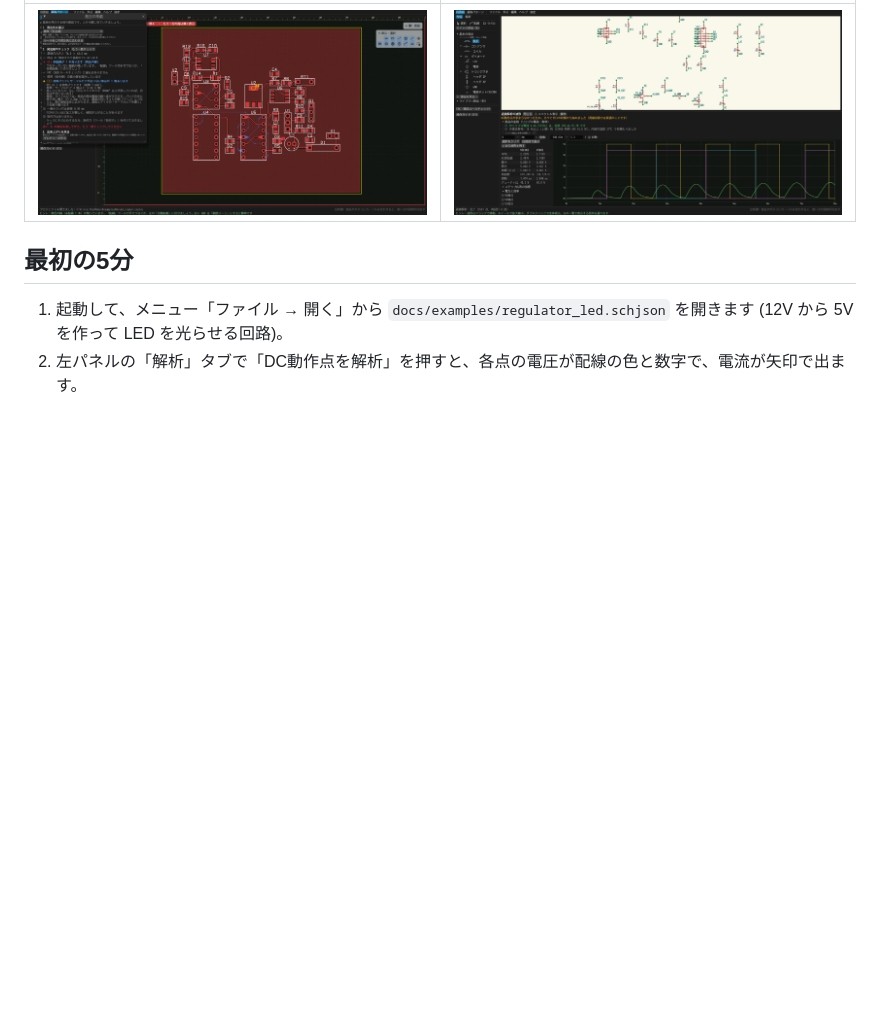
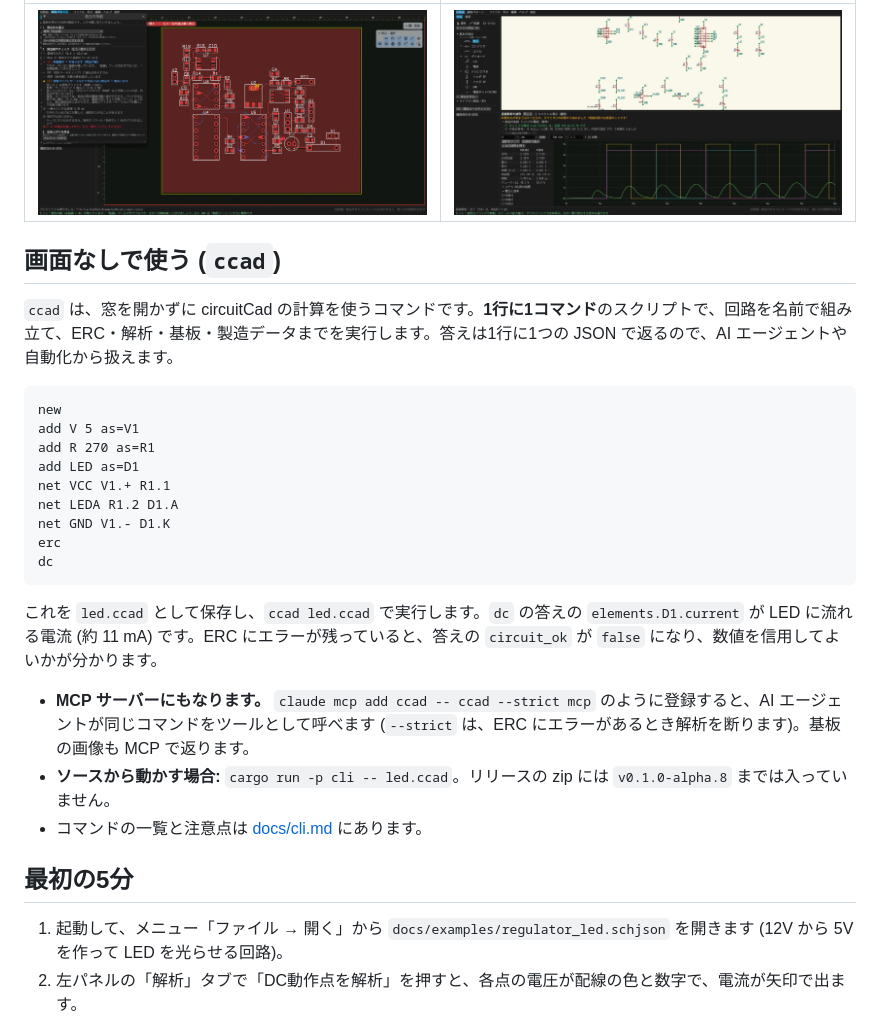
Before and after one commit to K2EXTER/circuitCad, a Markdown page: README.md, the part around the change. Drawn GitHub-style; blank space fills up the shorter version.

Commit message:
README: a section on the headless command ccad (example, circuit_ok, MCP)
Co-Authored-By: Claude Sonnet 5.5 <noreply@anthropic.com>

````diff
--- a/README.md
+++ b/README.md
@@ -72,6 +72,27 @@
 |---|---|
 | ![発注の準備の窓](docs/images/order.png) | ![総合デモの過渡解析。555 の出力を割ったカウンタの波形](docs/images/mixed-signal-waveform.png) |
 
+## 画面なしで使う (`ccad`)
+`ccad` は、窓を開かずに circuitCad の計算を使うコマンドです。**1行に1コマンド**のスクリプトで、回路を名前で組み立て、ERC・解析・基板・製造データまでを実行します。答えは1行に1つの JSON で返るので、AI エージェントや自動化から扱えます。
+
+```
+new
+add V 5 as=V1
+add R 270 as=R1
+add LED as=D1
+net VCC V1.+ R1.1
+net LEDA R1.2 D1.A
+net GND V1.- D1.K
+erc
+dc
+```
+
+これを `led.ccad` として保存し、`ccad led.ccad` で実行します。`dc` の答えの `elements.D1.current` が LED に流れる電流 (約 11 mA) です。ERC にエラーが残っていると、答えの `circuit_ok` が `false` になり、数値を信用してよいかが分かります。
+
+- **MCP サーバーにもなります。** `claude mcp add ccad -- ccad --strict mcp` のように登録すると、AI エージェントが同じコマンドをツールとして呼べます (`--strict` は、ERC にエラーがあるとき解析を断ります)。基板の画像も MCP で返ります。
+- **ソースから動かす場合:** `cargo run -p cli -- led.ccad`。リリースの zip には `v0.1.0-alpha.8` までは入っていません。
+- コマンドの一覧と注意点は [docs/cli.md](docs/cli.md) にあります。
+
 ## 最初の5分
 1. 起動して、メニュー「ファイル → 開く」から `docs/examples/regulator_led.schjson` を開きます (12V から 5V を作って LED を光らせる回路)。
 2. 左パネルの「解析」タブで「DC動作点を解析」を押すと、各点の電圧が配線の色と数字で、電流が矢印で出ます。
````
Also changed, not shown: README.en.md (+21 -0 lines).
